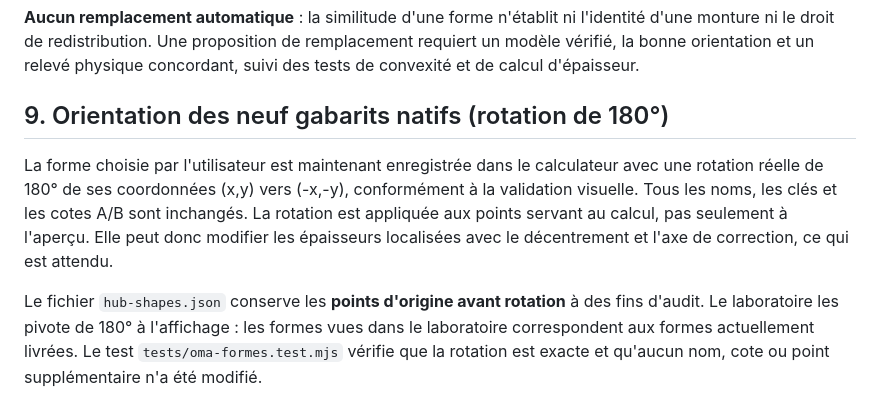
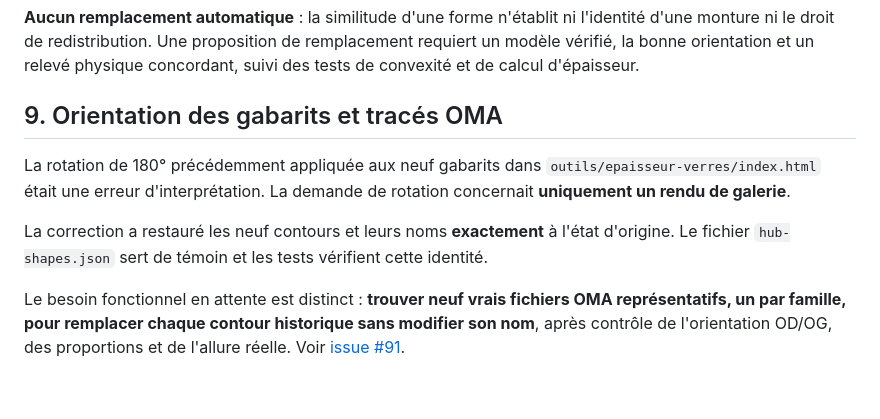
Before and after one commit to J-Rbs91/Hub_Tools_N_Templates, a Markdown page: docs/formes-types/README.md, the part around the change. Drawn GitHub-style.

Commit message:
fix: verrouiller les neuf formes historiques et documenter la rotation de galerie

```diff
--- a/docs/formes-types/README.md
+++ b/docs/formes-types/README.md
@@ -182,17 +182,17 @@ l'identité d'une monture ni le droit de redistribution. Une proposition de
 remplacement requiert un modèle vérifié, la bonne orientation et un relevé
 physique concordant, suivi des tests de convexité et de calcul d'épaisseur.
 
-## 9. Orientation des neuf gabarits natifs (rotation de 180°)
+## 9. Orientation des gabarits et tracés OMA
 
-La forme choisie par l'utilisateur est maintenant enregistrée dans le calculateur
-avec une rotation réelle de 180° de ses coordonnées (x,y) vers (-x,-y),
-conformément à la validation visuelle. Tous les noms, les clés et les cotes
-A/B sont inchangés. La rotation est appliquée aux points servant au calcul,
-pas seulement à l'aperçu. Elle peut donc modifier les épaisseurs localisées
-avec le décentrement et l'axe de correction, ce qui est attendu.
+La rotation de 180° précédemment appliquée aux neuf gabarits dans
+`outils/epaisseur-verres/index.html` était une erreur d'interprétation.
+La demande de rotation concernait **uniquement un rendu de galerie**.
 
-Le fichier `hub-shapes.json` conserve les **points d'origine avant rotation**
-à des fins d'audit. Le laboratoire les pivote de 180° à l'affichage : les formes
-vues dans le laboratoire correspondent aux formes actuellement livrées.
-Le test `tests/oma-formes.test.mjs` vérifie que la rotation est exacte et qu'aucun
-nom, cote ou point supplémentaire n'a été modifié.
+La correction a restauré les neuf contours et leurs noms **exactement**
+à l'état d'origine. Le fichier `hub-shapes.json` sert de témoin et les tests
+vérifient cette identité.
+
+Le besoin fonctionnel en attente est distinct : **trouver neuf vrais fichiers
+OMA représentatifs, un par famille, pour remplacer chaque contour historique
+sans modifier son nom**, après contrôle de l'orientation OD/OG, des proportions
+et de l'allure réelle. Voir [issue #91](https://github.com/J-Rbs91/Hub_Tools_N_Templates/issues/91).
```
